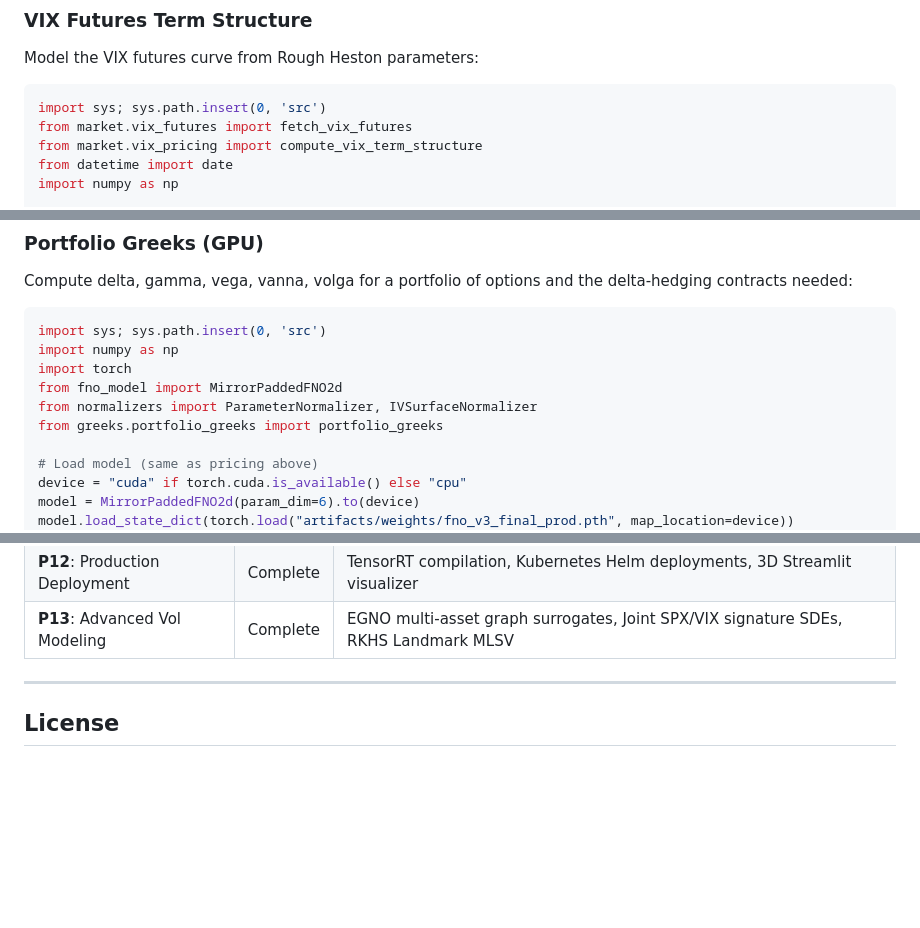
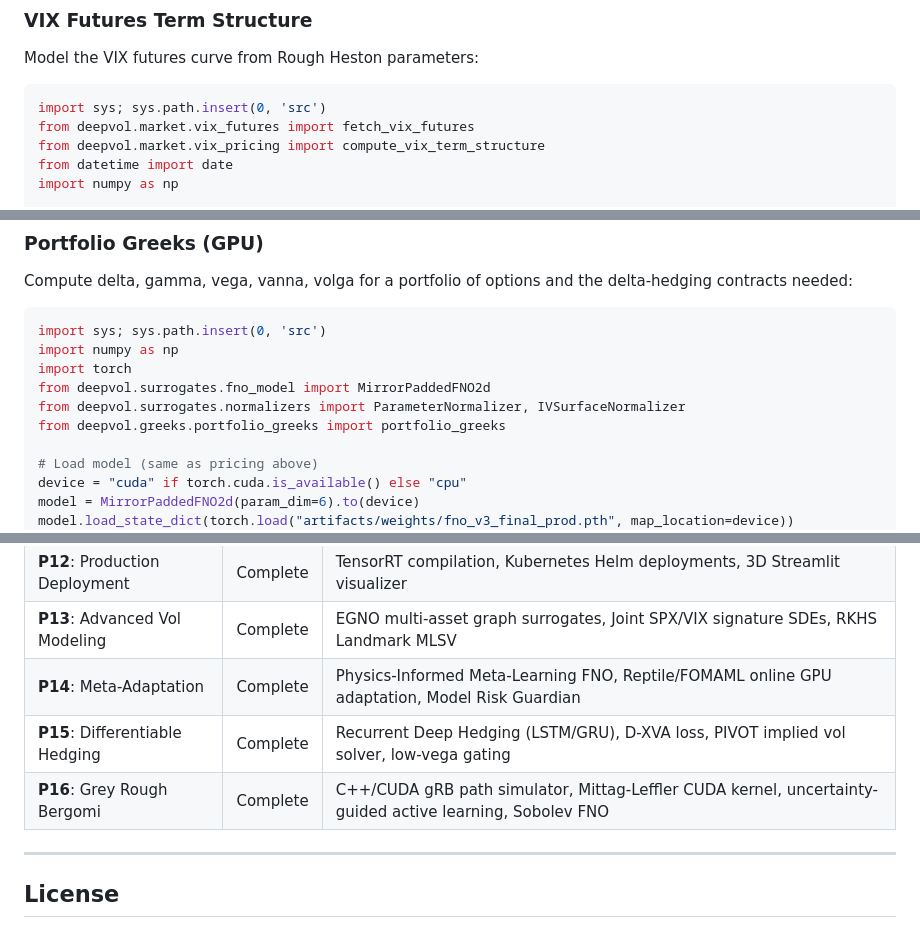
Before and after one commit to Execorn/derivatives, a Markdown page: README.md, 3 parts joined by grey strips. Drawn GitHub-style; blank space fills up the shorter version.

````diff
--- a/README.md
+++ b/README.md
@@ -443,8 +443,8 @@ Model the VIX futures curve from Rough Heston parameters:
 
 ```python
 import sys; sys.path.insert(0, 'src')
-from market.vix_futures import fetch_vix_futures
-from market.vix_pricing import compute_vix_term_structure
+from deepvol.market.vix_futures import fetch_vix_futures
+from deepvol.market.vix_pricing import compute_vix_term_structure
 from datetime import date
 import numpy as np
 
@@ -493,9 +493,9 @@ delta-hedging contracts needed:
 import sys; sys.path.insert(0, 'src')
 import numpy as np
 import torch
-from fno_model import MirrorPaddedFNO2d
-from normalizers import ParameterNormalizer, IVSurfaceNormalizer
-from greeks.portfolio_greeks import portfolio_greeks
+from deepvol.surrogates.fno_model import MirrorPaddedFNO2d
+from deepvol.surrogates.normalizers import ParameterNormalizer, IVSurfaceNormalizer
+from deepvol.greeks.portfolio_greeks import portfolio_greeks
 
 # Load model (same as pricing above)
 device = "cuda" if torch.cuda.is_available() else "cpu"
@@ -822,6 +822,9 @@ pdflatex -interaction=nonstopmode main.tex
 | **P11**: Backtesting & Costs | Complete | Frictional env trading cost loops, Whalley-Wilmott delta hedging corridor |
 | **P12**: Production Deployment | Complete | TensorRT compilation, Kubernetes Helm deployments, 3D Streamlit visualizer |
 | **P13**: Advanced Vol Modeling | Complete | EGNO multi-asset graph surrogates, Joint SPX/VIX signature SDEs, RKHS Landmark MLSV |
+| **P14**: Meta-Adaptation | Complete | Physics-Informed Meta-Learning FNO, Reptile/FOMAML online GPU adaptation, Model Risk Guardian |
+| **P15**: Differentiable Hedging | Complete | Recurrent Deep Hedging (LSTM/GRU), D-XVA loss, PIVOT implied vol solver, low-vega gating |
+| **P16**: Grey Rough Bergomi | Complete | C++/CUDA gRB path simulator, Mittag-Leffler CUDA kernel, uncertainty-guided active learning, Sobolev FNO |
 
 
 ---
````
Also changed, not shown: other parts of README.md (+41 -41 lines).
